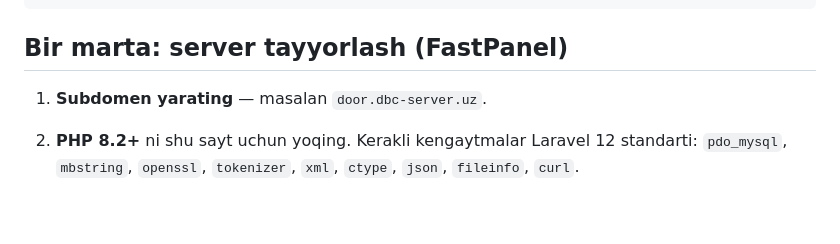
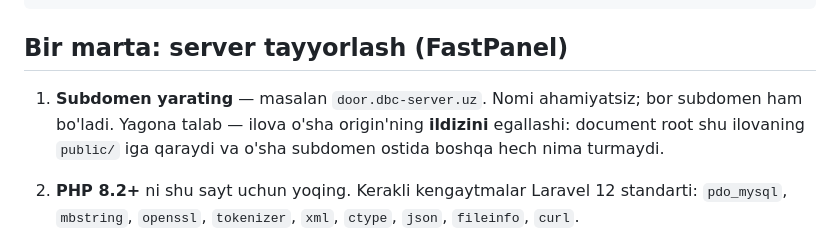
Before and after one commit to dawrandev/door-configuration, a Markdown page: backend/docs/deploy.md, the part around the change. Rendered like a GitHub page; blank space fills up the shorter version.

Commit message:
Say that the requirement is a root, not a particular name

```diff
--- a/backend/docs/deploy.md
+++ b/backend/docs/deploy.md
@@ -19,7 +19,10 @@ bash deploy.sh
 
 ## Bir marta: server tayyorlash (FastPanel)
 
-1. **Subdomen yarating** — masalan `door.dbc-server.uz`.
+1. **Subdomen yarating** — masalan `door.dbc-server.uz`. Nomi ahamiyatsiz;
+   bor subdomen ham bo'ladi. Yagona talab — ilova o'sha origin'ning
+   **ildizini** egallashi: document root shu ilovaning `public/` iga
+   qaraydi va o'sha subdomen ostida boshqa hech nima turmaydi.
 2. **PHP 8.2+** ni shu sayt uchun yoqing. Kerakli kengaytmalar Laravel 12
    standarti: `pdo_mysql`, `mbstring`, `openssl`, `tokenizer`, `xml`,
    `ctype`, `json`, `fileinfo`, `curl`.
```
